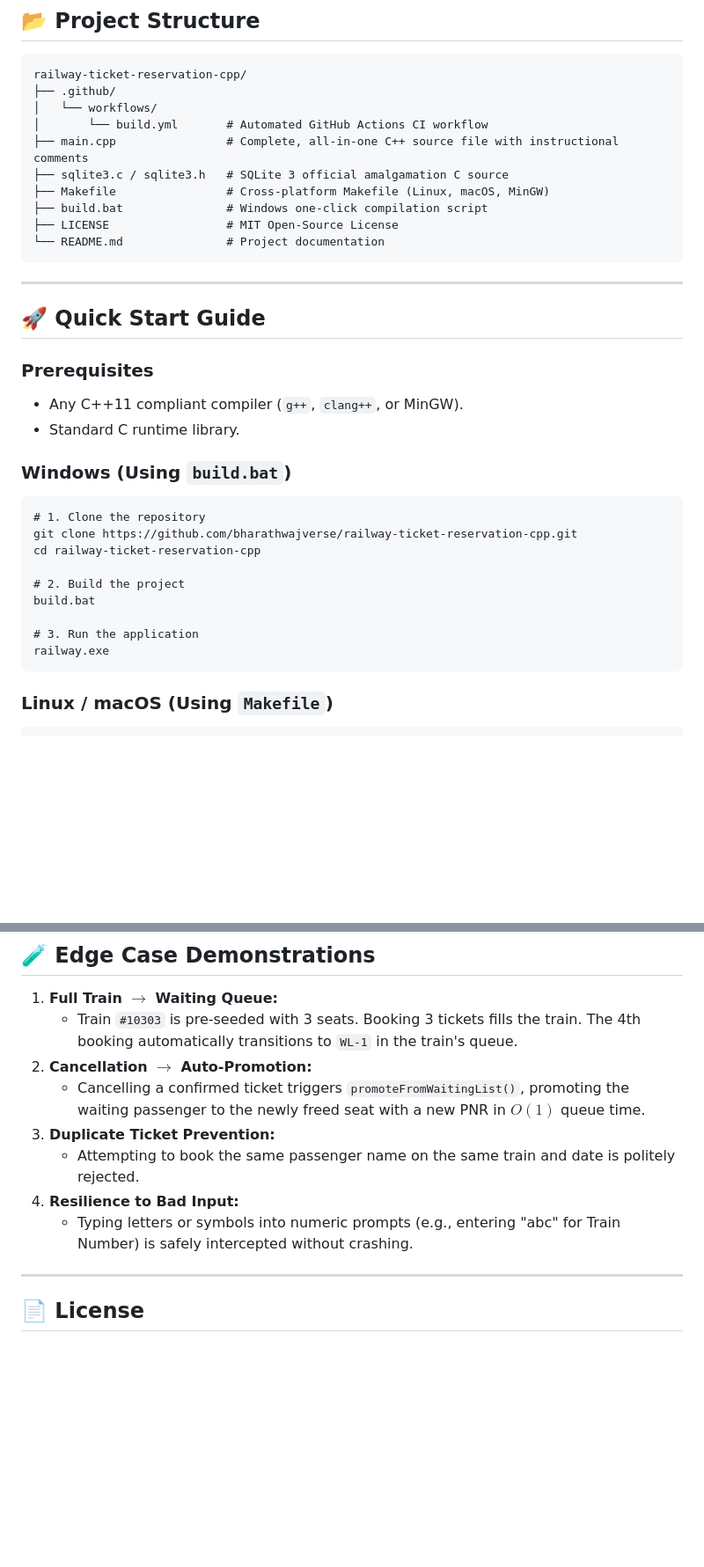
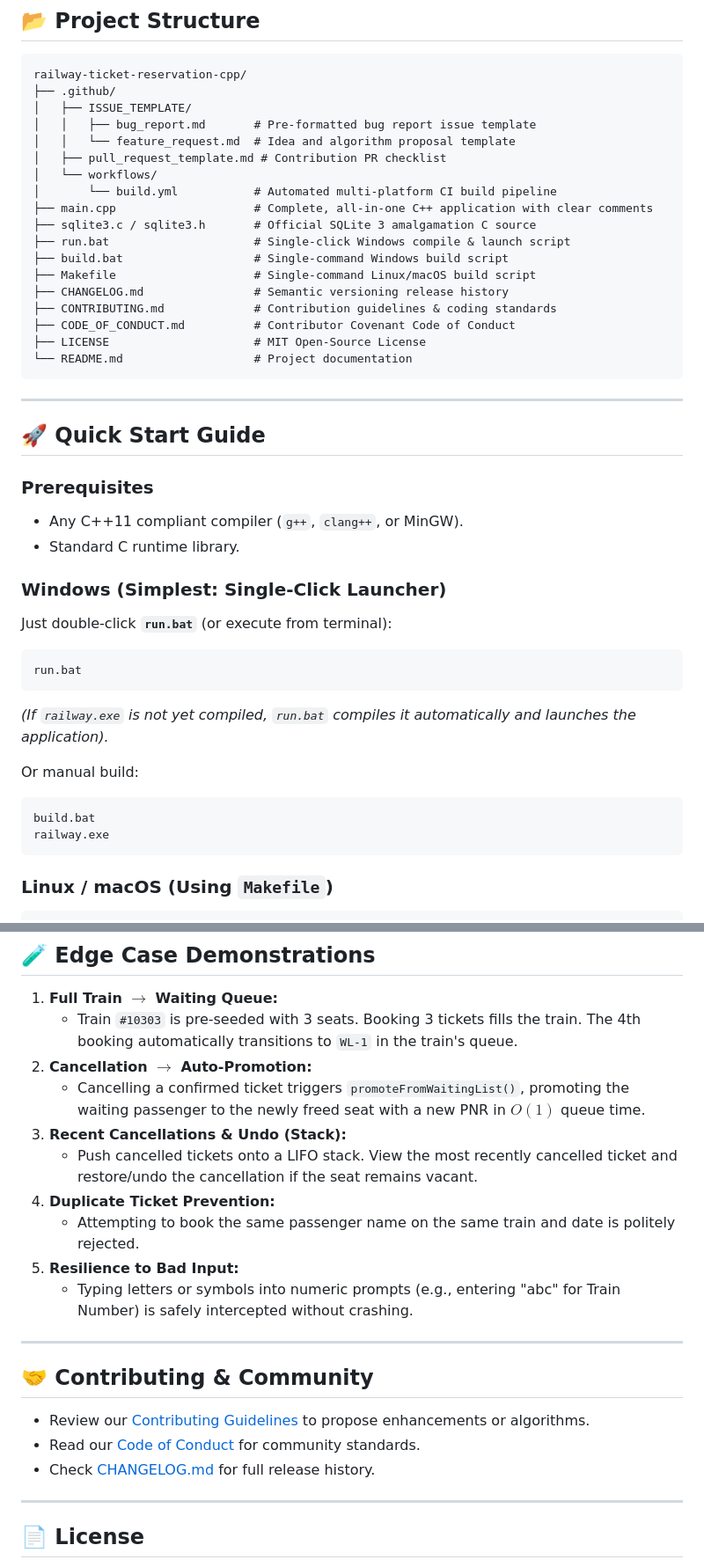
Before and after one commit to bharathwajverse/railway-ticket-reservation-cpp, a Markdown page: README.md, 2 parts joined by grey strips. Shown at 88% size. Drawn GitHub-style; blank space fills up the shorter version.

Commit message:
docs: expand README with single-click run.bat and community links

````diff
--- a/README.md
+++ b/README.md
@@ -142,14 +142,22 @@ CREATE TABLE IF NOT EXISTS waiting_list (
 ```text
 railway-ticket-reservation-cpp/
 ├── .github/
+│   ├── ISSUE_TEMPLATE/
+│   │   ├── bug_report.md       # Pre-formatted bug report issue template
+│   │   └── feature_request.md  # Idea and algorithm proposal template
+│   ├── pull_request_template.md # Contribution PR checklist
 │   └── workflows/
-│       └── build.yml       # Automated GitHub Actions CI workflow
-├── main.cpp                # Complete, all-in-one C++ source file with instructional comments
-├── sqlite3.c / sqlite3.h   # SQLite 3 official amalgamation C source
-├── Makefile                # Cross-platform Makefile (Linux, macOS, MinGW)
-├── build.bat               # Windows one-click compilation script
-├── LICENSE                 # MIT Open-Source License
-└── README.md               # Project documentation
+│       └── build.yml           # Automated multi-platform CI build pipeline
+├── main.cpp                    # Complete, all-in-one C++ application with clear comments
+├── sqlite3.c / sqlite3.h       # Official SQLite 3 amalgamation C source
+├── run.bat                     # Single-click Windows compile & launch script
+├── build.bat                   # Single-command Windows build script
+├── Makefile                    # Single-command Linux/macOS build script
+├── CHANGELOG.md                # Semantic versioning release history
+├── CONTRIBUTING.md             # Contribution guidelines & coding standards
+├── CODE_OF_CONDUCT.md          # Contributor Covenant Code of Conduct
+├── LICENSE                     # MIT Open-Source License
+└── README.md                   # Project documentation
 ```
 
 ---
@@ -160,16 +168,16 @@ railway-ticket-reservation-cpp/
 - Any C++11 compliant compiler (`g++`, `clang++`, or MinGW).
 - Standard C runtime library.
 
-### Windows (Using `build.bat`)
+### Windows (Simplest: Single-Click Launcher)
+Just double-click **`run.bat`** (or execute from terminal):
 ```cmd
-# 1. Clone the repository
-git clone https://github.com/bharathwajverse/railway-ticket-reservation-cpp.git
-cd railway-ticket-reservation-cpp
+run.bat
+```
+*(If `railway.exe` is not yet compiled, `run.bat` compiles it automatically and launches the application).*
 
-# 2. Build the project
+Or manual build:
+```cmd
 build.bat
-
-# 3. Run the application
 railway.exe
 ```
 
@@ -200,10 +208,19 @@ railway.exe --help      # Displays command-line argument help
    - Train `#10303` is pre-seeded with 3 seats. Booking 3 tickets fills the train. The 4th booking automatically transitions to `WL-1` in the train's queue.
 2. **Cancellation $\to$ Auto-Promotion:**
    - Cancelling a confirmed ticket triggers `promoteFromWaitingList()`, promoting the waiting passenger to the newly freed seat with a new PNR in $O(1)$ queue time.
-3. **Duplicate Ticket Prevention:**
+3. **Recent Cancellations & Undo (Stack):**
+   - Push cancelled tickets onto a LIFO stack. View the most recently cancelled ticket and restore/undo the cancellation if the seat remains vacant.
+4. **Duplicate Ticket Prevention:**
    - Attempting to book the same passenger name on the same train and date is politely rejected.
-4. **Resilience to Bad Input:**
+5. **Resilience to Bad Input:**
    - Typing letters or symbols into numeric prompts (e.g., entering "abc" for Train Number) is safely intercepted without crashing.
+
+---
+
+## 🤝 Contributing & Community
+- Review our [Contributing Guidelines](CONTRIBUTING.md) to propose enhancements or algorithms.
+- Read our [Code of Conduct](CODE_OF_CONDUCT.md) for community standards.
+- Check [CHANGELOG.md](CHANGELOG.md) for full release history.
 
 ---
 
````
Also changed, not shown: other parts of README.md (+2 -2 lines).
